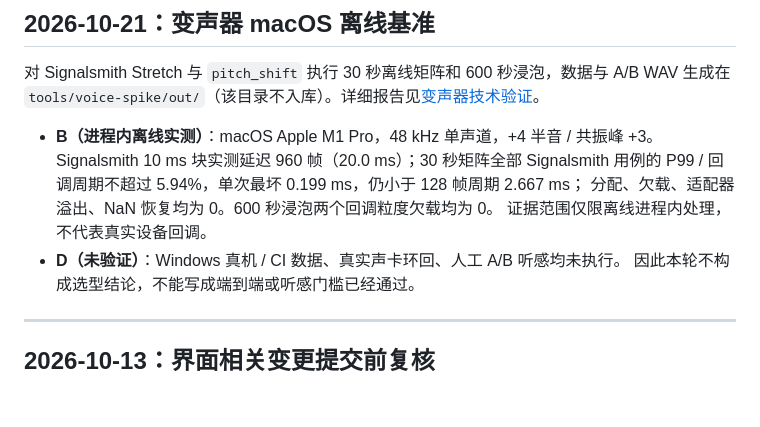
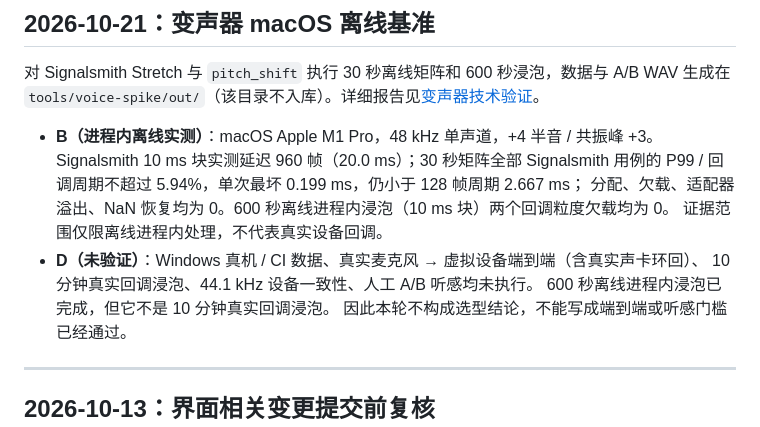
Before and after one commit to GrowingPPP/micro-mixer, a Markdown page: docs/engineering/验证台账.md, the part around the change. Drawn GitHub-style; blank space fills up the shorter version.

```diff
--- a/docs/engineering/验证台账.md
+++ b/docs/engineering/验证台账.md
@@ -26,9 +26,11 @@
 - **B（进程内离线实测）**：macOS Apple M1 Pro，48 kHz 单声道，+4 半音 / 共振峰 +3。
   Signalsmith 10 ms 块实测延迟 960 帧（20.0 ms）；30 秒矩阵全部 Signalsmith 用例的
   P99 / 回调周期不超过 5.94%，单次最坏 0.199 ms，仍小于 128 帧周期 2.667 ms；
-  分配、欠载、适配器溢出、NaN 恢复均为 0。600 秒浸泡两个回调粒度欠载均为 0。
+  分配、欠载、适配器溢出、NaN 恢复均为 0。600 秒离线进程内浸泡（10 ms 块）两个回调粒度欠载均为 0。
   证据范围仅限离线进程内处理，不代表真实设备回调。
-- **D（未验证）**：Windows 真机 / CI 数据、真实声卡环回、人工 A/B 听感均未执行。
+- **D（未验证）**：Windows 真机 / CI 数据、真实麦克风 → 虚拟设备端到端（含真实声卡环回）、
+  10 分钟真实回调浸泡、44.1 kHz 设备一致性、人工 A/B 听感均未执行。
+  600 秒离线进程内浸泡已完成，但它不是 10 分钟真实回调浸泡。
   因此本轮不构成选型结论，不能写成端到端或听感门槛已经通过。
 
 ---
```
Also changed, not shown: docs/engineering/变声器技术验证.md (+15 -5 lines), docs/engineering/变声器调研.md (+1 -1 lines).
